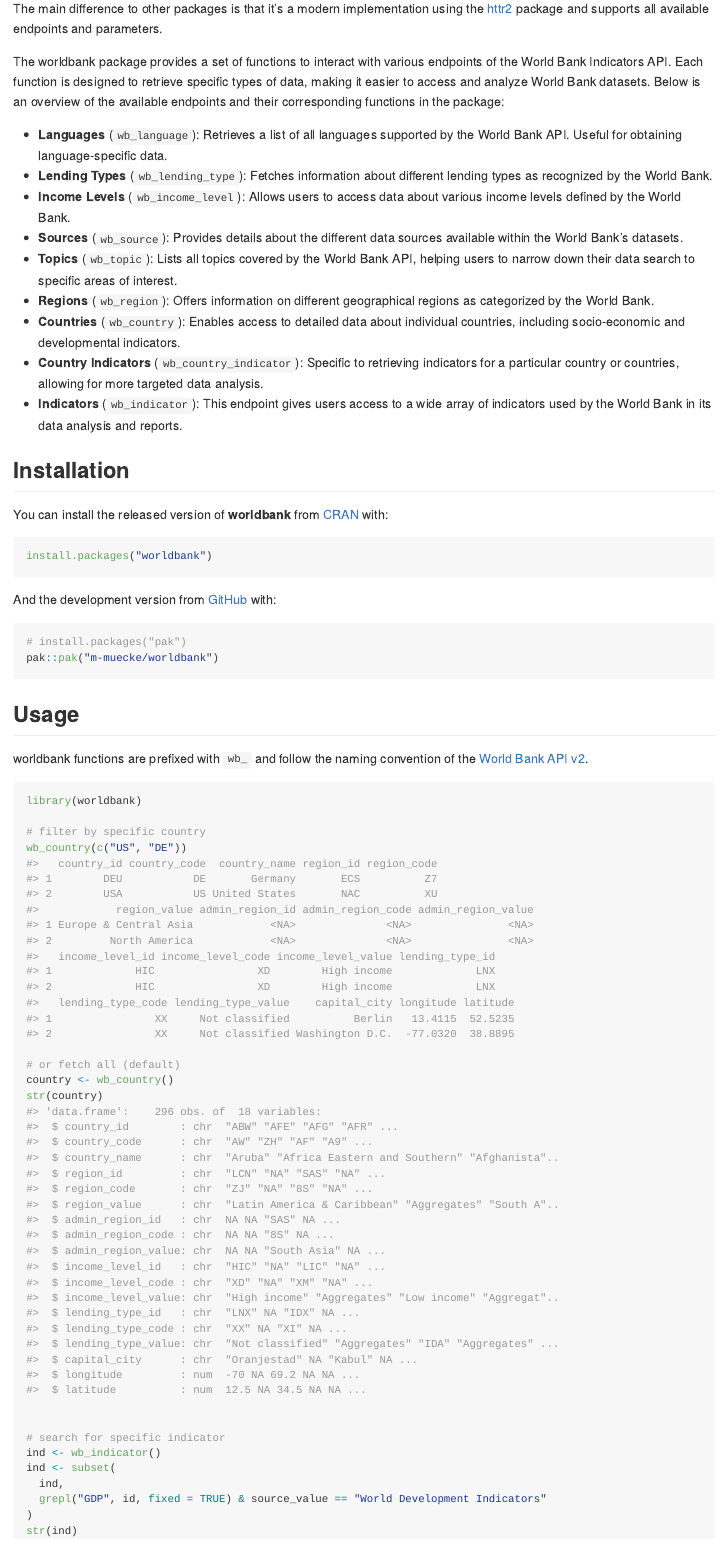
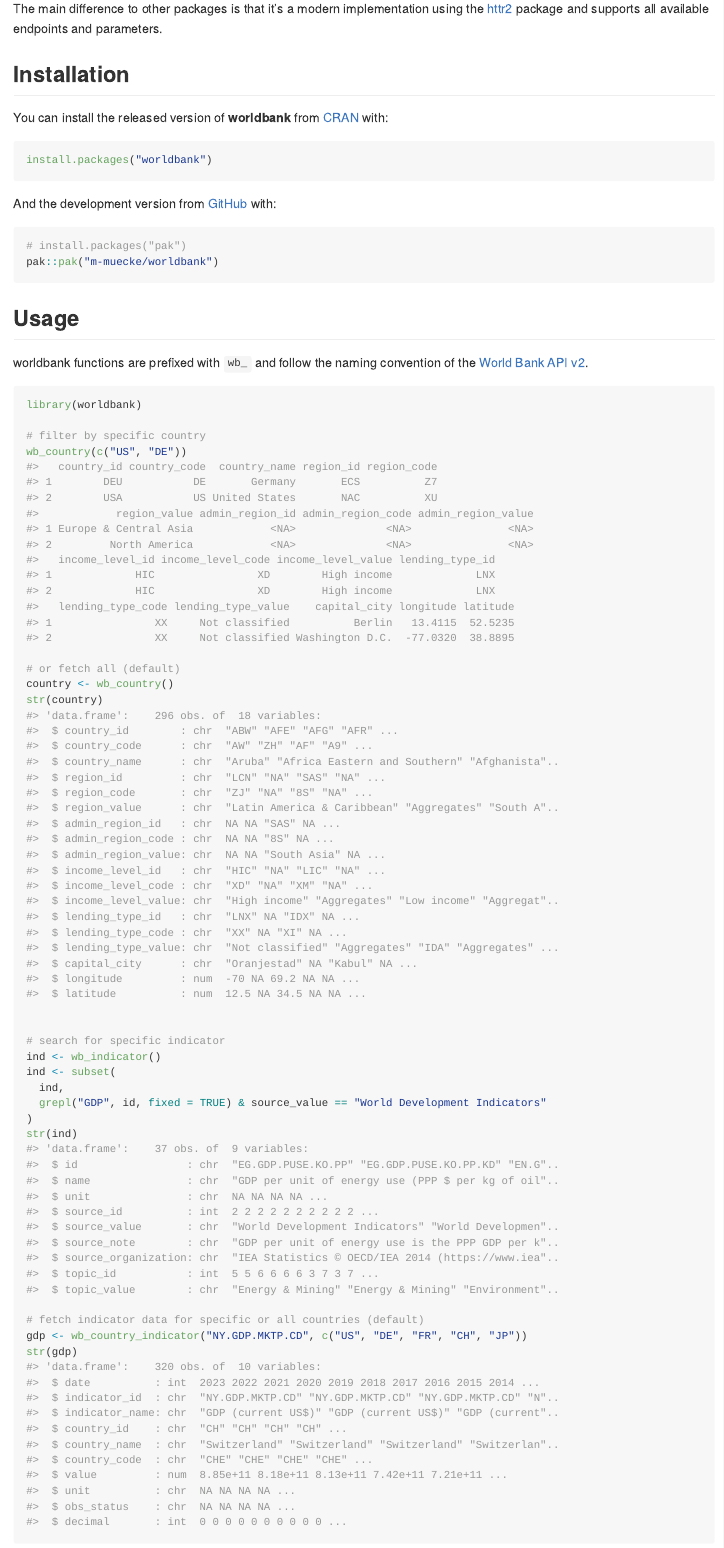
Before and after one commit to m-muecke/worldbank, an R Markdown document (README.Rmd): the page in a window 1100 px wide, from 320 px down. The pictures show the output file README.md that the author committed with the source, drawn offline in the style of GitHub; badge pictures from the web are left out.

Commit message:
docs(readme): clean-up readme

```diff
--- a/README.Rmd
+++ b/README.Rmd
@@ -32,20 +32,6 @@
 
 The main difference to other packages is that it's a modern implementation using the [httr2](https://httr2.r-lib.org) package
 and supports all available endpoints and parameters.
-
-The worldbank package provides a set of functions to interact with various endpoints of the World Bank Indicators API.
-Each function is designed to retrieve specific types of data, making it easier to access and analyze World Bank datasets.
-Below is an overview of the available endpoints and their corresponding functions in the package:
-
-- **Languages** (`wb_language`): Retrieves a list of all languages supported by the World Bank API. Useful for obtaining language-specific data.
-- **Lending Types** (`wb_lending_type`): Fetches information about different lending types as recognized by the World Bank.
-- **Income Levels** (`wb_income_level`): Allows users to access data about various income levels defined by the World Bank.
-- **Sources** (`wb_source`): Provides details about the different data sources available within the World Bank’s datasets.
-- **Topics** (`wb_topic`): Lists all topics covered by the World Bank API, helping users to narrow down their data search to specific areas of interest.
-- **Regions** (`wb_region`): Offers information on different geographical regions as categorized by the World Bank.
-- **Countries** (`wb_country`): Enables access to detailed data about individual countries, including socio-economic and developmental indicators.
-- **Country Indicators** (`wb_country_indicator`): Specific to retrieving indicators for a particular country or countries, allowing for more targeted data analysis.
-- **Indicators** (`wb_indicator`): This endpoint gives users access to a wide array of indicators used by the World Bank in its data analysis and reports.
 
 ## Installation
 
```
Also changed, not shown: README.md, 1 other file.
